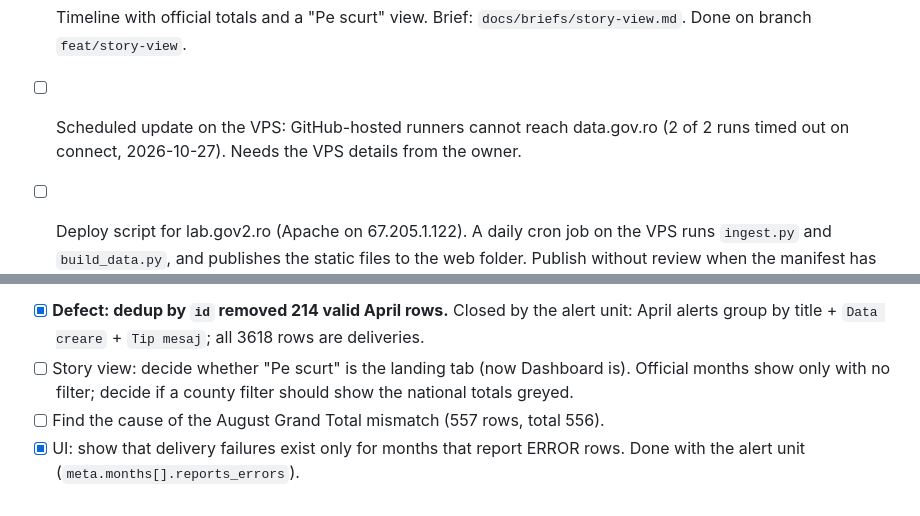
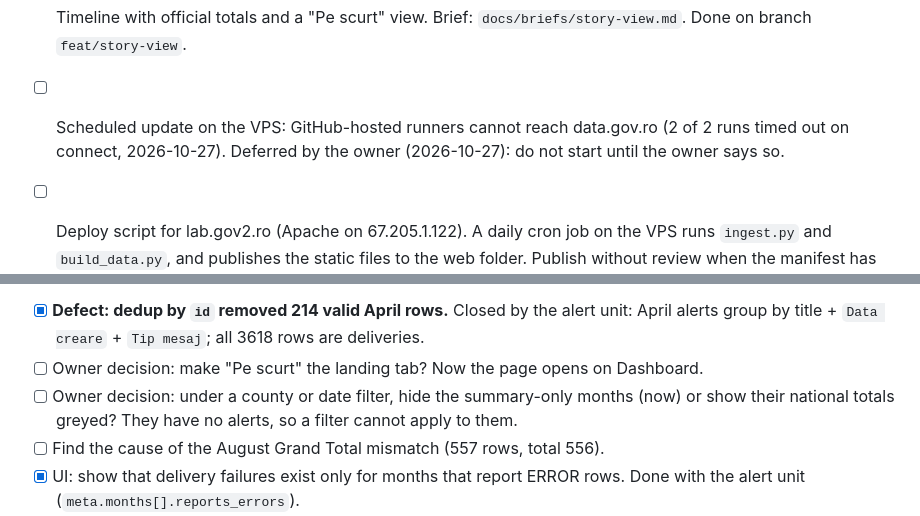
Before and after one commit to gov2-ro/ro-alert, a Markdown page: docs/BACKLOG.md, 2 parts joined by grey strips. Drawn GitHub-style.

Commit message:
docs: defer the VPS work; two owner decisions to the backlog
Co-Authored-By: Claude Opus 5.5 <noreply@anthropic.com>

```diff
--- a/docs/BACKLOG.md
+++ b/docs/BACKLOG.md
@@ -16,7 +16,8 @@
 - [ ] Localities: 131 mentions are ambiguous (two places with the same name in one county). Decide whether to pick the larger place or the one nearest to the alert centroid.
 - [x] Timeline with official totals and a "Pe scurt" view. Brief: `docs/briefs/story-view.md`. Done on branch `feat/story-view`.
 - [ ] Scheduled update on the VPS: GitHub-hosted runners cannot reach data.gov.ro (2 of 2
-  runs timed out on connect, 2026-10-27). Needs the VPS details from the owner.
+  runs timed out on connect, 2026-10-27). Deferred by the owner (2026-10-27): do not start
+  until the owner says so.
 - [ ] Deploy script for lab.gov2.ro (Apache on 67.205.1.122). A daily cron job on the VPS
   runs `ingest.py` and `build_data.py`, and publishes the static files to the web folder.
   Publish without review when the manifest has no new warnings; hold the update and tell
@@ -39,7 +40,9 @@
   Built on branch `feat/ckan-ingest`; waits for the owner's decision on the next item.
 - [x] **Defect: dedup by `id` removed 214 valid April rows.** Closed by the alert unit: April
   alerts group by title + `Data creare` + `Tip mesaj`; all 3618 rows are deliveries.
-- [ ] Story view: decide whether "Pe scurt" is the landing tab (now Dashboard is). Official months show only with no filter; decide if a county filter should show the national totals greyed.
+- [ ] Owner decision: make "Pe scurt" the landing tab? Now the page opens on Dashboard.
+- [ ] Owner decision: under a county or date filter, hide the summary-only months (now) or
+  show their national totals greyed? They have no alerts, so a filter cannot apply to them.
 - [ ] Find the cause of the August Grand Total mismatch (557 rows, total 556).
 - [x] UI: show that delivery failures exist only for months that report ERROR rows. Done with
   the alert unit (`meta.months[].reports_errors`).
```
